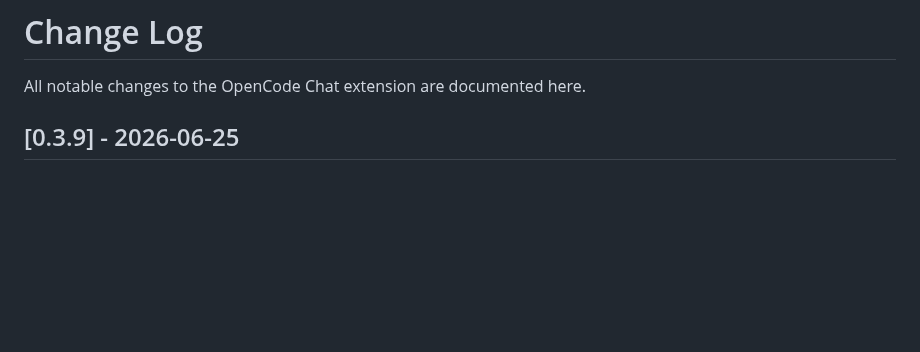
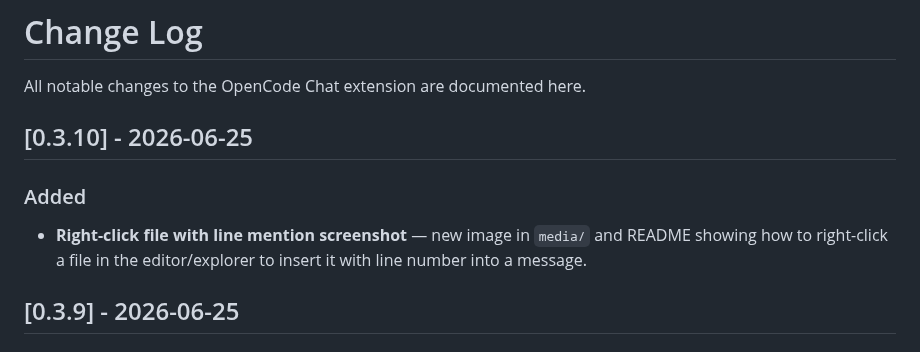
Before and after one commit to yeasherarafath/opencode-chat, a Markdown page: CHANGELOG.md, the part around the change. Rendered like a GitHub page; blank space fills up the shorter version.

```diff
--- a/CHANGELOG.md
+++ b/CHANGELOG.md
@@ -1,6 +1,11 @@
 # Change Log
 
 All notable changes to the OpenCode Chat extension are documented here.
+
+## [0.3.10] - 2026-06-25
+
+### Added
+- **Right-click file with line mention screenshot** — new image in `media/` and README showing how to right-click a file in the editor/explorer to insert it with line number into a message.
 
 ## [0.3.9] - 2026-06-25
 
```
Also changed, not shown: README.md (+3 -0 lines), media/right-click-file-with-line-mention.png (added).
